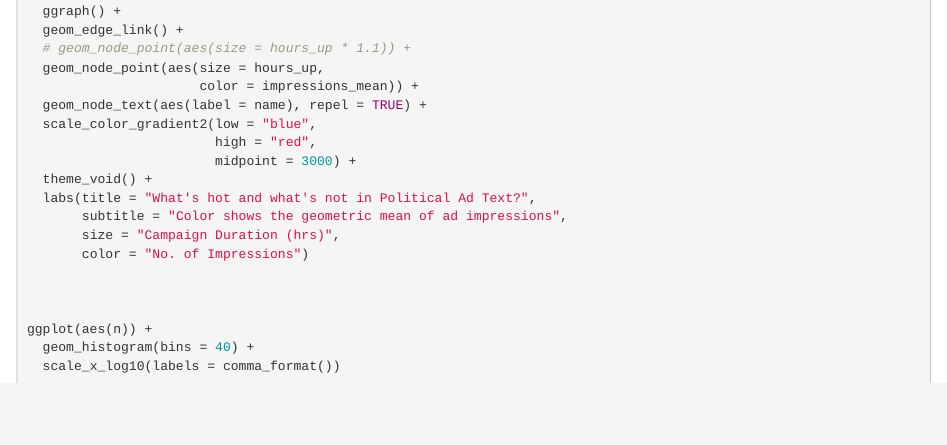
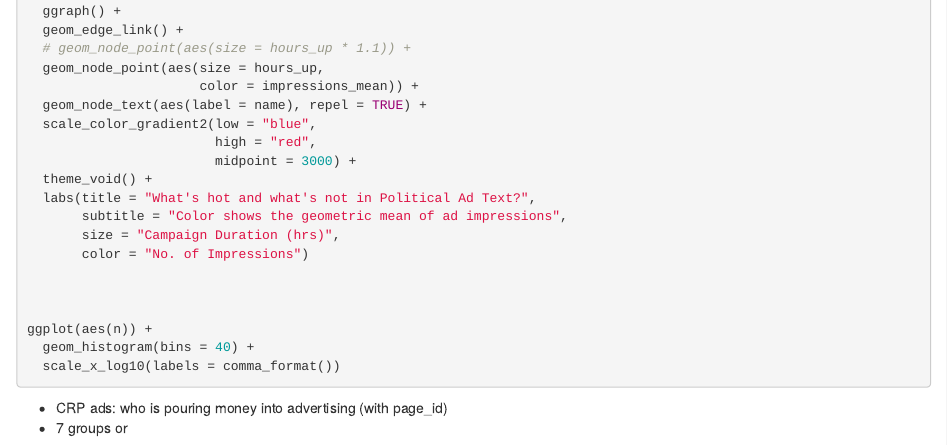
Before and after one commit to fredcorpuz06/candidate-mentions, an R Markdown document (ntbks/sentiment_detection.Rmd): the page in a window 1100 px wide, from 3330 px down. Rendered offline with R 4.5, knitr and Pandoc, with nearby package versions; the code chunks are not run, so their results and figures are left out.

````diff
--- a/ntbks/sentiment_detection.Rmd
+++ b/ntbks/sentiment_detection.Rmd
@@ -224,3 +224,7 @@
   geom_histogram(bins = 40) +
   scale_x_log10(labels = comma_format())
 ```
+
+
+* CRP ads: who is pouring money into advertising (with page_id)
+* 7 groups or
````
Also changed, not shown: 1 other file.
